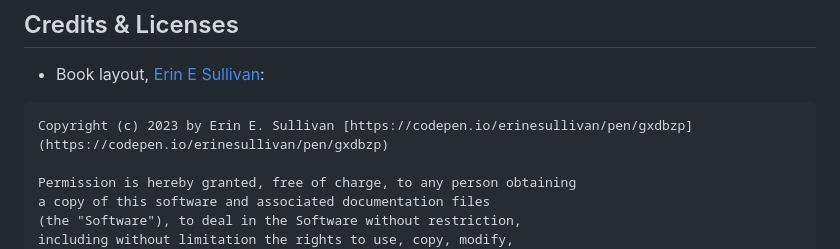
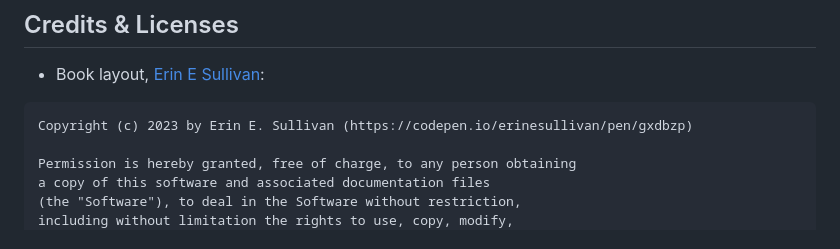
Before and after one commit to 9x9go/superhuman, a Markdown page: README.md, the part around the change. Drawn GitHub-style.

````diff
--- a/README.md
+++ b/README.md
@@ -11,7 +11,7 @@ Source code of __The Art of 9 x 9 Go, Superhuman Edition__.
 ## Credits & Licenses
 - Book layout, [Erin E Sullivan](https://codepen.io/erinesullivan/pen/gxdbzp):
 ```
-Copyright (c) 2023 by Erin E. Sullivan [https://codepen.io/erinesullivan/pen/gxdbzp](https://codepen.io/erinesullivan/pen/gxdbzp)
+Copyright (c) 2023 by Erin E. Sullivan (https://codepen.io/erinesullivan/pen/gxdbzp)
 
 Permission is hereby granted, free of charge, to any person obtaining
 a copy of this software and associated documentation files
````
